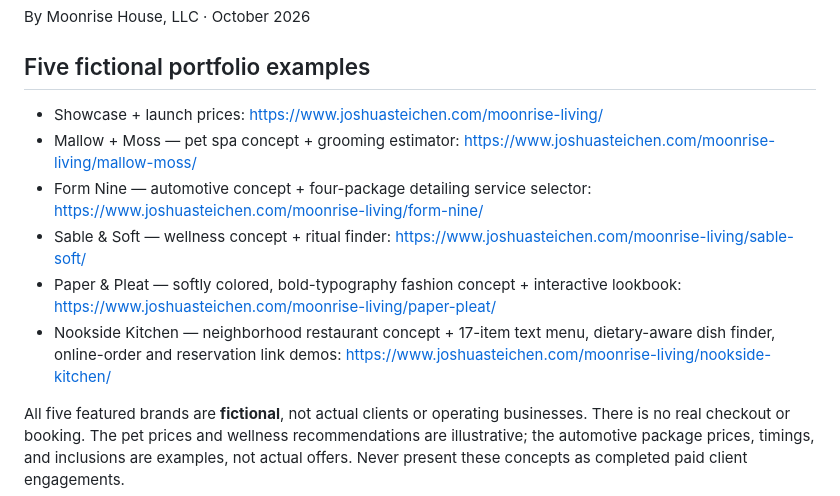
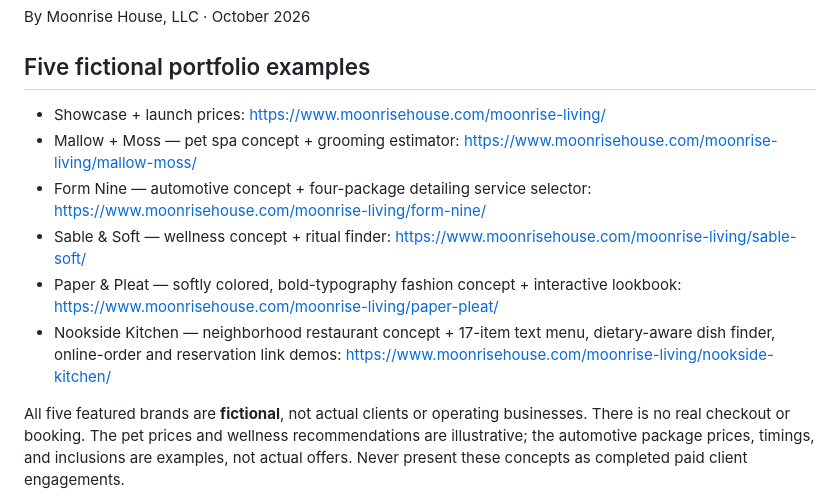
Before and after one commit to steichenjosh-dotcom/Joshua-Steichen, a Markdown page: moonrise-living/README.md, the part around the change. Rendered like a GitHub page.

Commit message:
Point Moonrise content references at business domain

```diff
--- a/moonrise-living/README.md
+++ b/moonrise-living/README.md
@@ -3,12 +3,12 @@ By Moonrise House, LLC · October 2026
 
 ## Five fictional portfolio examples
 
-- Showcase + launch prices: https://www.joshuasteichen.com/moonrise-living/
-- Mallow + Moss — pet spa concept + grooming estimator: https://www.joshuasteichen.com/moonrise-living/mallow-moss/
-- Form Nine — automotive concept + four-package detailing service selector: https://www.joshuasteichen.com/moonrise-living/form-nine/
-- Sable & Soft — wellness concept + ritual finder: https://www.joshuasteichen.com/moonrise-living/sable-soft/
-- Paper & Pleat — softly colored, bold-typography fashion concept + interactive lookbook: https://www.joshuasteichen.com/moonrise-living/paper-pleat/
-- Nookside Kitchen — neighborhood restaurant concept + 17-item text menu, dietary-aware dish finder, online-order and reservation link demos: https://www.joshuasteichen.com/moonrise-living/nookside-kitchen/
+- Showcase + launch prices: https://www.moonrisehouse.com/moonrise-living/
+- Mallow + Moss — pet spa concept + grooming estimator: https://www.moonrisehouse.com/moonrise-living/mallow-moss/
+- Form Nine — automotive concept + four-package detailing service selector: https://www.moonrisehouse.com/moonrise-living/form-nine/
+- Sable & Soft — wellness concept + ritual finder: https://www.moonrisehouse.com/moonrise-living/sable-soft/
+- Paper & Pleat — softly colored, bold-typography fashion concept + interactive lookbook: https://www.moonrisehouse.com/moonrise-living/paper-pleat/
+- Nookside Kitchen — neighborhood restaurant concept + 17-item text menu, dietary-aware dish finder, online-order and reservation link demos: https://www.moonrisehouse.com/moonrise-living/nookside-kitchen/
 
 All five featured brands are **fictional**, not actual clients or operating businesses. There is no real checkout or booking. The pet prices and wellness recommendations are illustrative; the automotive package prices, timings, and inclusions are examples, not actual offers. Never present these concepts as completed paid client engagements.
 
```
